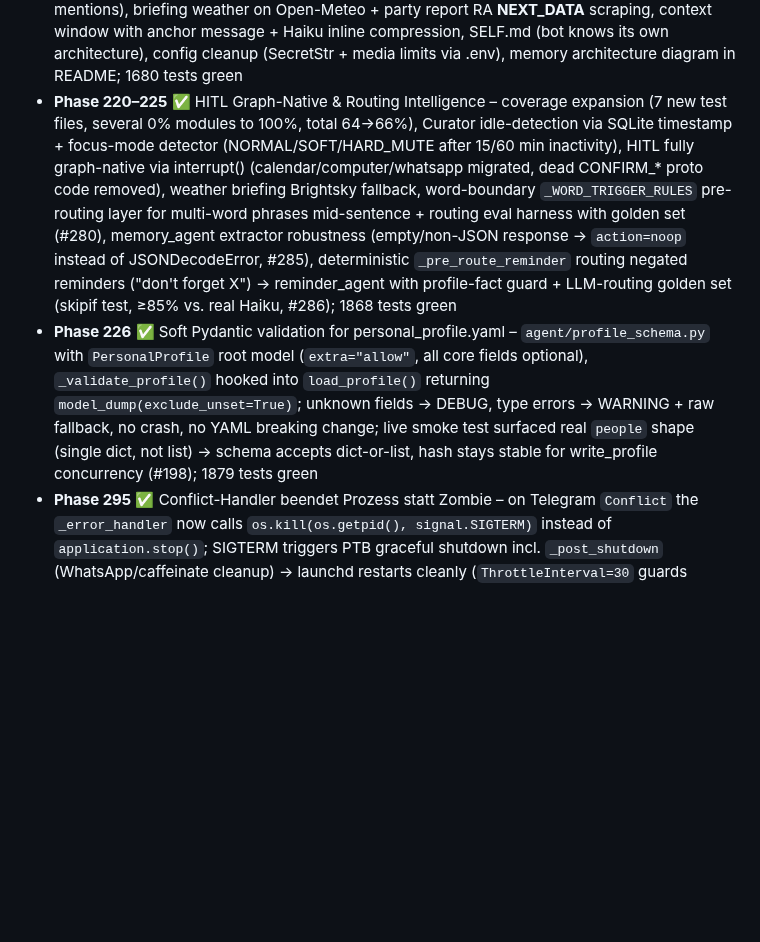
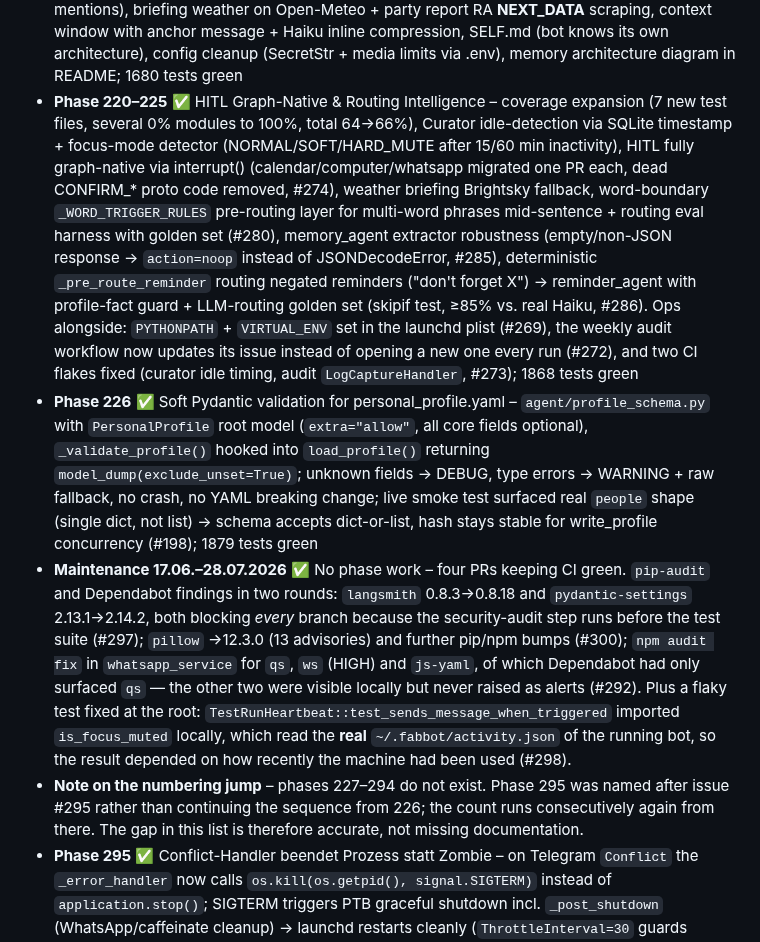
Before and after one commit to fabiomorena/FabBot, a Markdown page: README.md, the part around one of its changes. Rendered like a GitHub page; blank space fills up the shorter version.

Commit message:
docs: Luecke zwischen Phase 226 und 295 geschlossen (#324)
Die Liste sprang von Phase 226 auf 295. Nachgeprueft: zwischen den beiden
Commits (15.06. und 22.06.) liegen nur zwei Commits, und im gesamten Git-Log
existiert keine Phase 227-294. Die Nummer sprang, weil Phase 295 nach Issue #295
benannt wurde statt fortlaufend weiterzuzaehlen; ab da laeuft die Zaehlung wieder
konsekutiv. Die Luecke ist also korrekt und keine fehlende Doku - dafuer steht
jetzt eine erklaerende Zeile in der Liste, damit sie nicht erneut als Luecke
gelesen wird.

Tatsaechlich undokumentiert waren sechs Wartungs-PRs:

Neuer Sammeleintrag "Maintenance 17.06.-28.07.2026" fuer #297 (langsmith +
pydantic-settings, blockierten jeden Branch weil der Audit-Step vor der Suite
laeuft), #300 (pillow 12.3.0 + weitere pip/npm-Bumps), #292 (npm audit fix fuer
qs/ws/js-yaml, wovon Dependabot nur qs gemeldet hatte) und #298 (flaky
test_ph145 - las die echte activity.json des laufenden Bots).

In den Infrastruktur-Block aufgenommen: #307 (aiohttp + cryptography, 6 CVEs,
blockierten jeden PR) und #306 (.graphifyignore - htmlcov und graphify-out
machten 464k von 596k Woertern im Graph-Corpus aus). Der Block heisst dadurch
jetzt 09.-13.08. und elf PRs statt 11.-13.08. und neun.

Beim Abgleich jedes Commits seit Phase 220 gegen den README fielen ausserdem
drei Ops-PRs aus dem 220-225-Zeitraum auf, die nirgends auftauchten: #269
(PYTHONPATH + VIRTUAL_ENV in der plist), #272 (weekly-audit aktualisiert sein
Issue statt neue zu oeffnen), #273 (zwei CI-Flakes). An den Sammeleintrag
angehaengt, dazu die Referenz #274 fuer die vierteilige HITL-Migration.


Claude-Session: https://claude.ai/code/session_01BY9Df4PosQ8Ld8aB6TEAvx

Co-authored-by: Claude Opus 5 <noreply@anthropic.com>

```diff
--- a/README.md
+++ b/README.md
@@ -395,7 +395,9 @@ Failed health checks are logged at WARNING with their reason, so a red report st
 - **Phase 190–199** ✅ Audio, Music Analysis & Companion – Whisper audio transcription + standalone YouTube agent (transcript-api → yt-dlp/Whisper fallback), music detection instead of hallucination on audio (NoSpeechDetectedError), music analysis via Essentia + librosa (BPM/key/energy) with chat handover, companion features (quiet-hours guard 22:00–08:00, daily evening check-in 21:00), sanitize_input_async enforcement test (AST), SecretStr for API keys, briefing news via direct RSS feeds instead of Tavily; 1527 tests green
 - **Phase 200–209** ✅ Anti-Hallucination, Type-Safety & Tooling – event category in memory router, conversation-aware evening check-in, briefing dedup + post-generation Entity Guard (temperature=0 grounding against invented entities), structured watchdog logging, context-overhead reduction (CHAT_CONTEXT_WINDOW 40→20), Mypy 176→0 errors (NotRequired AgentState), pre-commit hooks (ruff/mypy/bandit), caffeinate watchdog auto-restart; 1570 tests green
 - **Phase 210–219** ✅ HITL Interrupts, Self-Knowledge & Briefing Quality – HITL via LangGraph interrupt() for terminal + file (real Pregel interrupts instead of magic strings), heartbeat aware of date + location, Gustav fix (command recipient not stored as entity, relationship alert from 2 mentions), briefing weather on Open-Meteo + party report RA __NEXT_DATA__ scraping, context window with anchor message + Haiku inline compression, SELF.md (bot knows its own architecture), config cleanup (SecretStr + media limits via .env), memory architecture diagram in README; 1680 tests green
-- **Phase 220–225** ✅ HITL Graph-Native & Routing Intelligence – coverage expansion (7 new test files, several 0% modules to 100%, total 64→66%), Curator idle-detection via SQLite timestamp + focus-mode detector (NORMAL/SOFT/HARD_MUTE after 15/60 min inactivity), HITL fully graph-native via interrupt() (calendar/computer/whatsapp migrated, dead CONFIRM_* proto code removed), weather briefing Brightsky fallback, word-boundary `_WORD_TRIGGER_RULES` pre-routing layer for multi-word phrases mid-sentence + routing eval harness with golden set (#280), memory_agent extractor robustness (empty/non-JSON response → `action=noop` instead of JSONDecodeError, #285), deterministic `_pre_route_reminder` routing negated reminders ("don't forget X") → reminder_agent with profile-fact guard + LLM-routing golden set (skipif test, ≥85% vs. real Haiku, #286); 1868 tests green
+- **Phase 220–225** ✅ HITL Graph-Native & Routing Intelligence – coverage expansion (7 new test files, several 0% modules to 100%, total 64→66%), Curator idle-detection via SQLite timestamp + focus-mode detector (NORMAL/SOFT/HARD_MUTE after 15/60 min inactivity), HITL fully graph-native via interrupt() (calendar/computer/whatsapp migrated one PR each, dead CONFIRM_* proto code removed, #274), weather briefing Brightsky fallback, word-boundary `_WORD_TRIGGER_RULES` pre-routing layer for multi-word phrases mid-sentence + routing eval harness with golden set (#280), memory_agent extractor robustness (empty/non-JSON response → `action=noop` instead of JSONDecodeError, #285), deterministic `_pre_route_reminder` routing negated reminders ("don't forget X") → reminder_agent with profile-fact guard + LLM-routing golden set (skipif test, ≥85% vs. real Haiku, #286). Ops alongside: `PYTHONPATH` + `VIRTUAL_ENV` set in the launchd plist (#269), the weekly audit workflow now updates its issue instead of opening a new one every run (#272), and two CI flakes fixed (curator idle timing, audit `LogCaptureHandler`, #273); 1868 tests green
 - **Phase 226** ✅ Soft Pydantic validation for personal_profile.yaml – `agent/profile_schema.py` with `PersonalProfile` root model (`extra="allow"`, all core fields optional), `_validate_profile()` hooked into `load_profile()` returning `model_dump(exclude_unset=True)`; unknown fields → DEBUG, type errors → WARNING + raw fallback, no crash, no YAML breaking change; live smoke test surfaced real `people` shape (single dict, not list) → schema accepts dict-or-list, hash stays stable for write_profile concurrency (#198); 1879 tests green
+- **Maintenance 17.06.–28.07.2026** ✅ No phase work – four PRs keeping CI green. `pip-audit` and Dependabot findings in two rounds: `langsmith` 0.8.3→0.8.18 and `pydantic-settings` 2.13.1→2.14.2, both blocking *every* branch because the security-audit step runs before the test suite (#297); `pillow` →12.3.0 (13 advisories) and further pip/npm bumps (#300); `npm audit fix` in `whatsapp_service` for `qs`, `ws` (HIGH) and `js-yaml`, of which Dependabot had only surfaced `qs` — the other two were visible locally but never raised as alerts (#292). Plus a flaky test fixed at the root: `TestRunHeartbeat::test_sends_message_when_triggered` imported `is_focus_muted` locally, which read the **real** `~/.fabbot/activity.json` of the running bot, so the result depended on how recently the machine had been used (#298).
+- **Note on the numbering jump** – phases 227–294 do not exist. Phase 295 was named after issue #295 rather than continuing the sequence from 226; the count runs consecutively again from there. The gap in this list is therefore accurate, not missing documentation.
 - **Phase 295** ✅ Conflict-Handler beendet Prozess statt Zombie – on Telegram `Conflict` the `_error_handler` now calls `os.kill(os.getpid(), signal.SIGTERM)` instead of `application.stop()`; SIGTERM triggers PTB graceful shutdown incl. `_post_shutdown` (WhatsApp/caffeinate cleanup) → launchd restarts cleanly (`ThrottleInterval=30` guards crash-loops). Previously `application.stop()` only halted polling while the process lived on as a zombie: schedulers kept firing (briefings went out) but incoming messages were dropped for days, and `KeepAlive` never recovered it (#295); 1882 tests green
 - **Phase 296** ✅ youtube_agent Transcript-API 1.x Breaking Change – `youtube-transcript-api==1.2.4` dropped the static API (only instance-based `fetch`/`list` remain), so `_fetch_transcript` raised `AttributeError: type object 'YouTubeTranscriptApi' has no attribute 'get_transcript'` on **every** video and always fell through to the Whisper fallback: ~10 min of yt-dlp audio download, then failure on `no_speech_prob=0.66`. Fix: `YouTubeTranscriptApi().fetch(video_id, languages=[...])` + snippet objects (`.text`) instead of dicts, stale `# type: ignore[attr-defined]` removed (it had silenced mypy and hid the break). New `tests/test_ph296_youtube_transcript_api.py` tests `_fetch_transcript` for real instead of mocking it away as `test_ph190` did, incl. contract tests against the installed library that fail on the next upstream API change; verified live against the production video (6870 chars) (#301); 1893 tests green
```
Also changed, not shown: other parts of README.md (+1 -1 lines).
